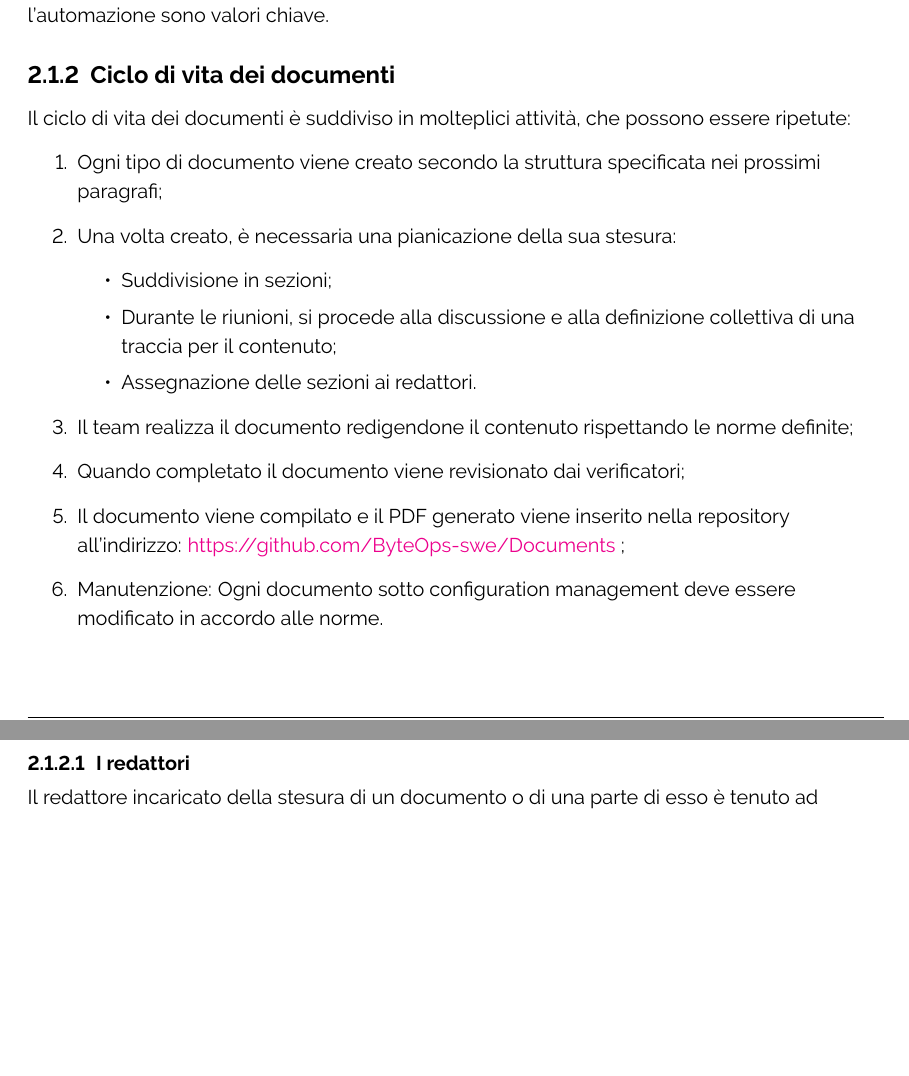
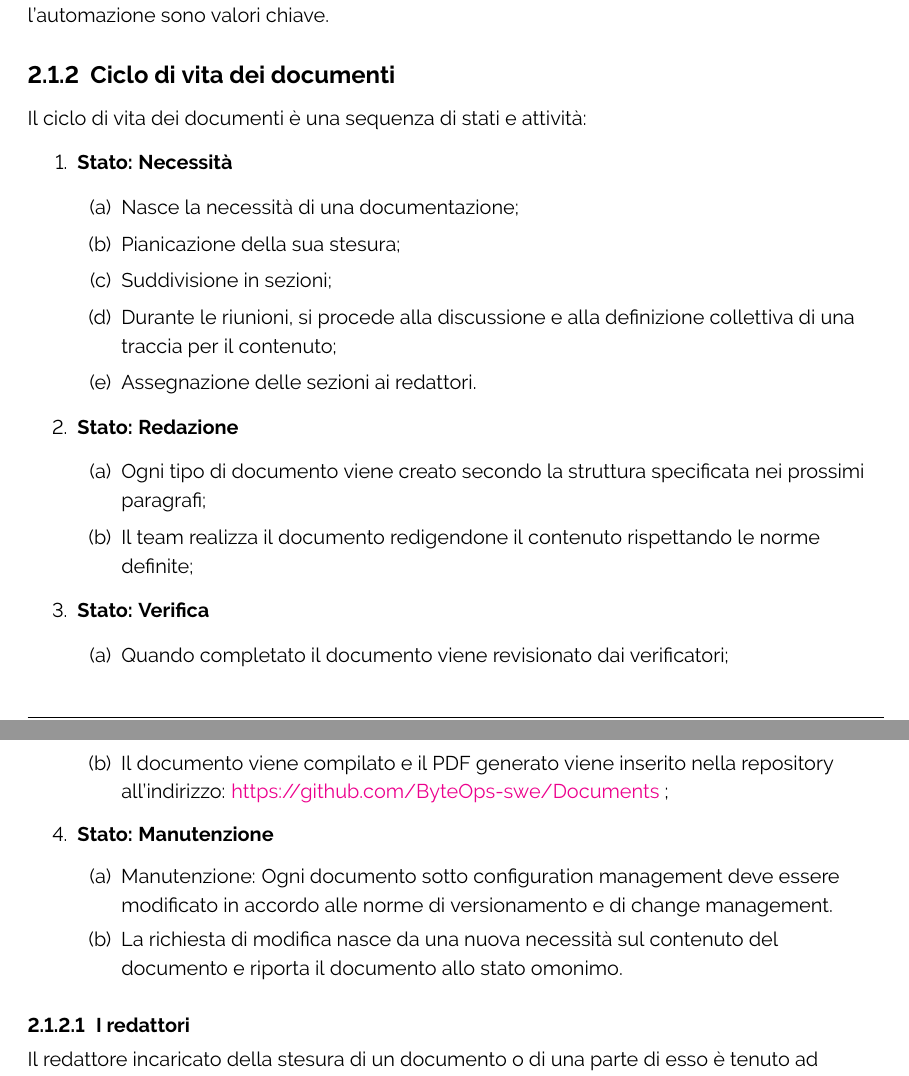
Before and after one commit to ByteOps-swe/Sorgente-documenti, a LaTeX document (Documents/RTB/Norme di progetto/Norme di progetto.tex): two parts of pages 8 and 9 of 24 before the commit and two parts of pages 8 and 9 of 25 after it, joined at a grey line, cut so that both start at the same text, the shorter picture padded with empty space. Compiled offline with pdfLaTeX.

Commit message:
Ciclo di vita

```diff
--- a/Documents/RTB/Norme di progetto/Norme di progetto.tex
+++ b/Documents/RTB/Norme di progetto/Norme di progetto.tex
@@ -187,19 +186,31 @@ Da inserire.
 Questo approccio porta diversi vantaggi, tra cui una maggiore coerenza, una migliore tracciabilità delle modifiche e una facilità di manutenzione. Inoltre, il concetto di "Documentation as Code" si allinea con la filosofia DevOps, dove la collaborazione e l'automazione sono valori chiave.\\
 
 \subsubsection{Ciclo di vita dei documenti}
-Il ciclo di vita dei documenti è suddiviso in molteplici attività, che possono essere ripetute:
+Il ciclo di vita dei documenti è una sequenza di stati e attività:
 \begin{enumerate}
-    \item  Ogni tipo di documento viene creato secondo la struttura specificata nei prossimi paragrafi;
-    \item Una volta creato, è necessaria una pianicazione della sua stesura:
-    \begin{itemize}
+    \item \textbf{Stato: Necessità}
+          \begin{enumerate}
+              \item Nasce la necessità di una documentazione;
+              \item Pianicazione della sua stesura;
               \item Suddivisione in sezioni;
               \item Durante le riunioni, si procede alla discussione e alla definizione collettiva di una traccia per il contenuto;
               \item Assegnazione delle sezioni ai redattori.
-    \end{itemize}
+          \end{enumerate}
+    \item \textbf{Stato: Redazione}
+          \begin{enumerate}
+              \item  Ogni tipo di documento viene creato secondo la struttura specificata nei prossimi paragrafi;
               \item Il team realizza il documento redigendone il contenuto rispettando le norme definite;
+          \end{enumerate}
+    \item \textbf{Stato: Verifica}
+          \begin{enumerate}
               \item Quando completato il documento viene revisionato dai verificatori;
               \item Il documento viene compilato e il PDF generato viene inserito nella repository all'indirizzo: \href{https://github.com/ByteOps-swe/Documents} {https://github.com/ByteOps-swe/Documents} ;
-    \item Manutenzione: Ogni documento sotto configuration management deve essere modificato in accordo alle norme.
+          \end{enumerate}
+    \item \textbf{Stato: Manutenzione}
+          \begin{enumerate}
+              \item Manutenzione: Ogni documento sotto configuration management deve essere modificato in accordo alle norme di versionamento e di change management.
+              \item La richiesta di modifica nasce da una nuova necessità sul contenuto del documento e riporta il documento allo stato omonimo.
+          \end{enumerate}
 \end{enumerate}
 
 %\textbf{Procedimento in sintesi}\\
```
Also changed, not shown: Documents/RTB/Norme di progetto/Norme di progetto.tex (31 more changed lines). Lines whose indentation alone changed are shown as unchanged.
